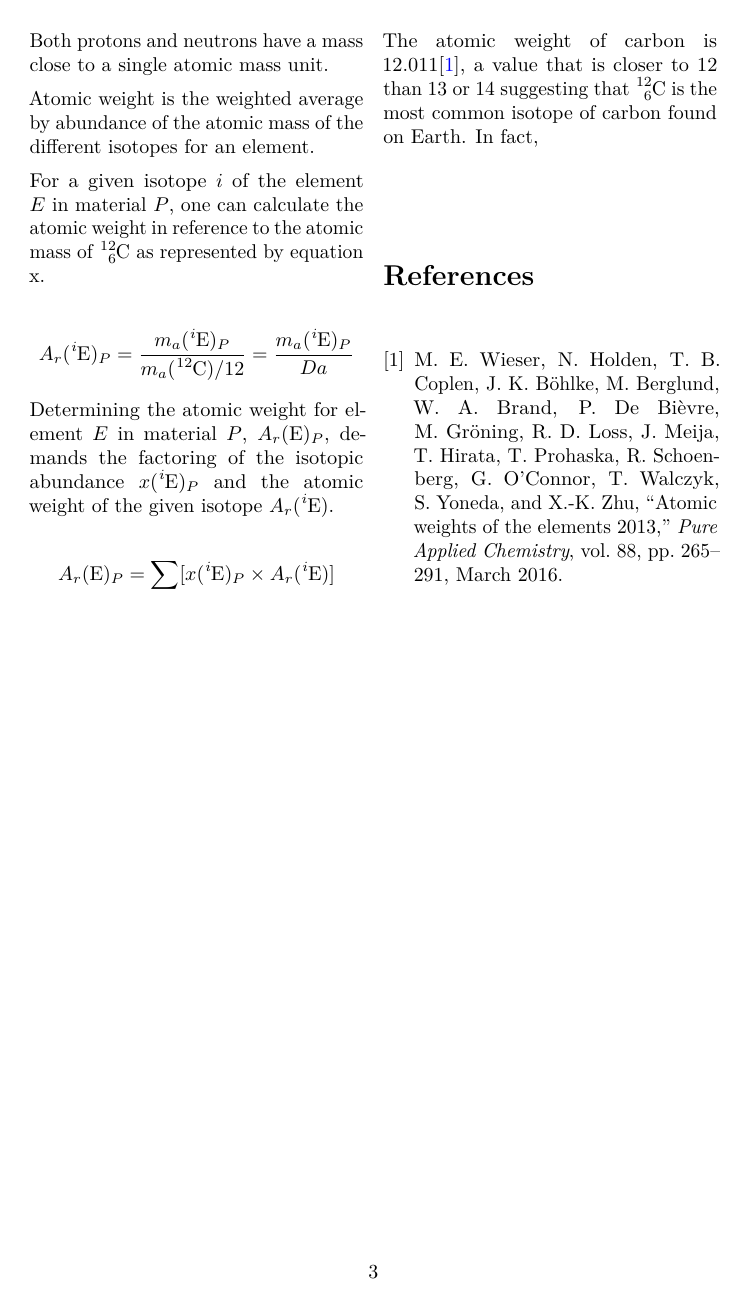
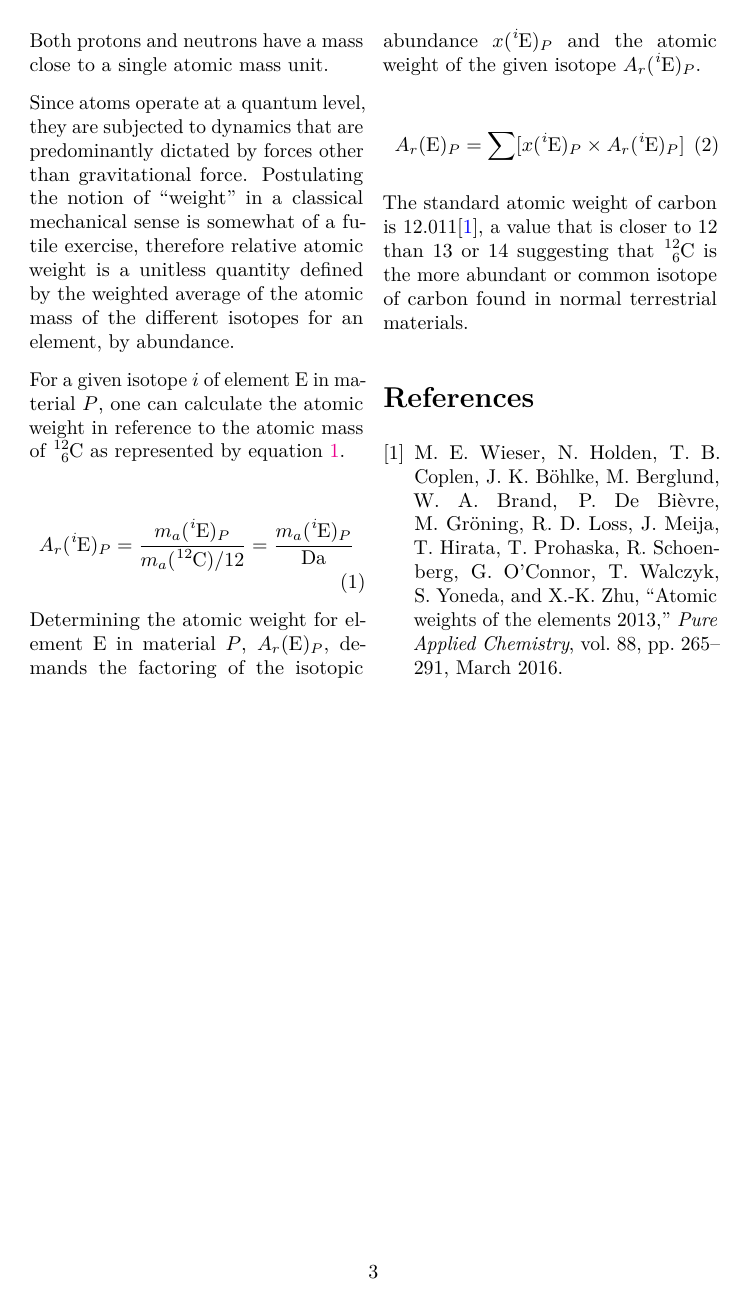
Before and after one commit to vidbina/chem-notes, a LaTeX document (doc.tex, which reads notes.tex): page 3 of 4. Compiled offline with pdfLaTeX.

Commit message:
discuss relative atomic weight + gravity

```diff
--- a/notes.tex
+++ b/notes.tex
@@ -119,27 +119,36 @@ Both protons and neutrons have a mass close to a single atomic mass unit.
 %Electrons, being leptons of the charged variety, do not undergo strong
 %interactions
 
-Atomic weight is the weighted average by abundance of the atomic mass of the
-different isotopes for an element.
+Since atoms operate at a quantum level, they are subjected to dynamics that
+are predominantly dictated by forces other than gravitational force.
+Postulating the notion of ``weight'' in a classical mechanical sense
+is somewhat of a futile exercise, therefore relative atomic weight is a
+unitless quantity defined by the weighted average of the atomic mass of the
+different isotopes for an element, by abundance.
 
-For a given isotope $i$ of the element $E$ in material $P$, one can calculate
-the atomic weight in reference to the atomic mass of \ce{^{12}_{6}}C as
-represented by equation x.
+For a given isotope $i$ of element $\mathrm E$ in material $P$, one can
+calculate the atomic weight in reference to the atomic mass of \ce{^{12}_{6}}C
+as represented by equation \ref{eq:atomicweightforisotope}.
 
-$$A_r(\mathrm { \ce{^i}E })_P = \frac{m_a(\mathrm { \ce{^i}E })_P}{m_a(\mathrm { \ce{^{12}}C })/12} = \frac{m_a(\mathrm { \ce{^i}E })_P}{Da}$$
+\begin{equation}\label{eq:atomicweightforisotope}
+  A_r(\mathrm { \ce{^i}E })_P =
+  \frac{ m_a(\mathrm { \ce{^i}E })_P }{ m_a(\mathrm { \ce{^{12}}C })/12 } =
+  \frac{ m_a(\mathrm { \ce{^i}E })_P }{ \si{\dalton} }
+\end{equation}
 
-Determining the atomic weight for element $E$ in material $P$,
+Determining the atomic weight for element $\mathrm E$ in material $P$,
 $A_r(\mathrm E)_P$, demands the factoring of the isotopic abundance
 $x(\mathrm { \ce{^{i}E} })_P$ and the atomic weight of the given isotope
-$A_r(\mathrm { \ce{^i}E })$.
+$A_r(\mathrm { \ce{^i}E })_P$.
 
-$$A_r(\mathrm E)_P = \sum [x(\mathrm { \ce{^i}E })_P \times A_r( \mathrm { \ce{^i}E } )]$$
+\begin{equation}\label{eq:atomicweightforelement}
+  A_r(\mathrm E)_P =
+  \sum [x(\mathrm { \ce{^i}E })_P \times A_r( \mathrm { \ce{^i}E } )_P]
+\end{equation}
 
-The atomic weight of carbon is \num{12.011}\cite{atomic-weights-2013}, a value
-that is closer to \num{12} than \num{13} or \num{14} suggesting that
-\ce{^{12}_{6}}C is the most common isotope of carbon found on Earth. In fact,
-
-
-
+The standard atomic weight of carbon is \num{12.011}\cite{atomic-weights-2013},
+a value that is closer to \num{12} than \num{13} or \num{14} suggesting that
+\ce{^{12}_{6}}C is the more abundant or common isotope of carbon found in
+normal terrestrial materials.
 
 % \subsection{Models}
```
Also changed, not shown: notes.tex (10 more changed lines).
